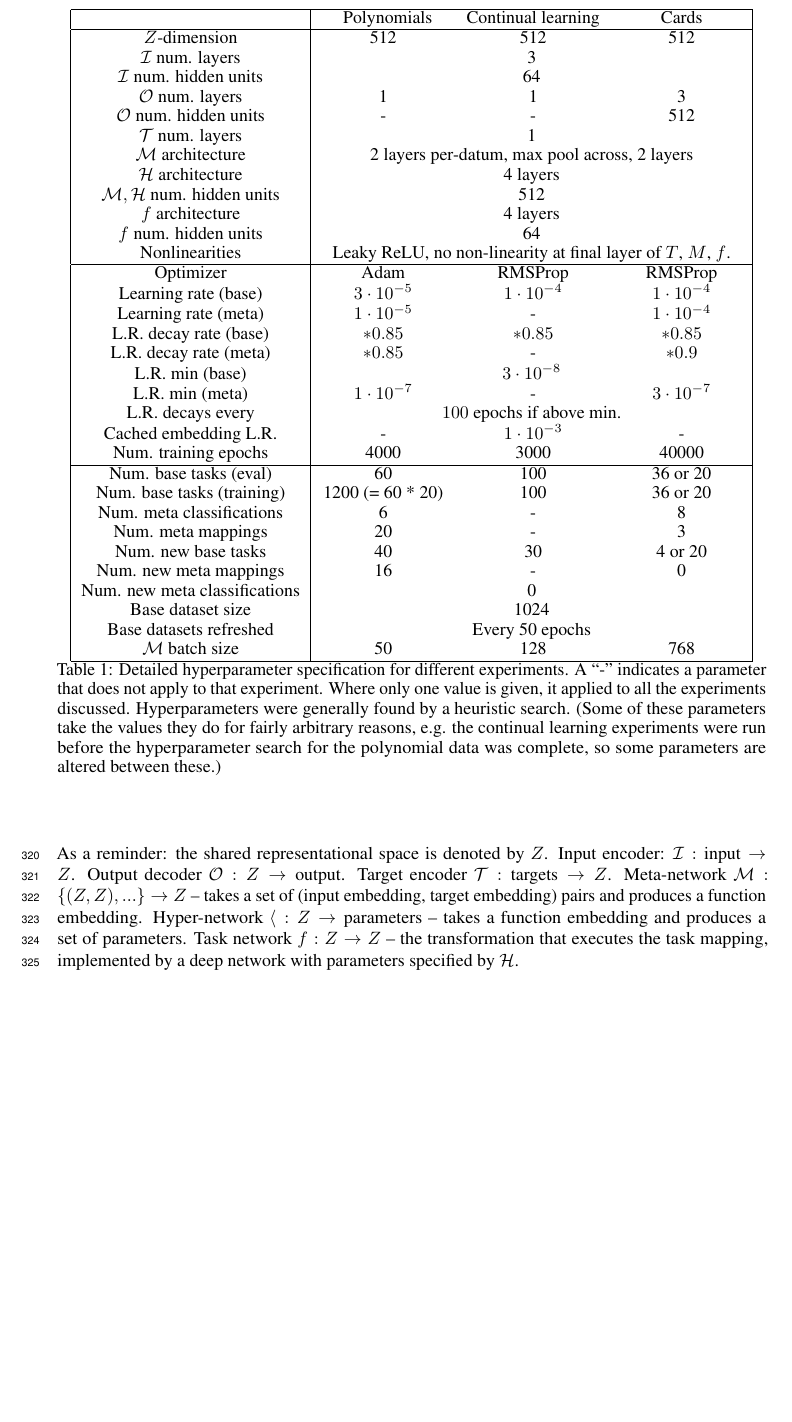
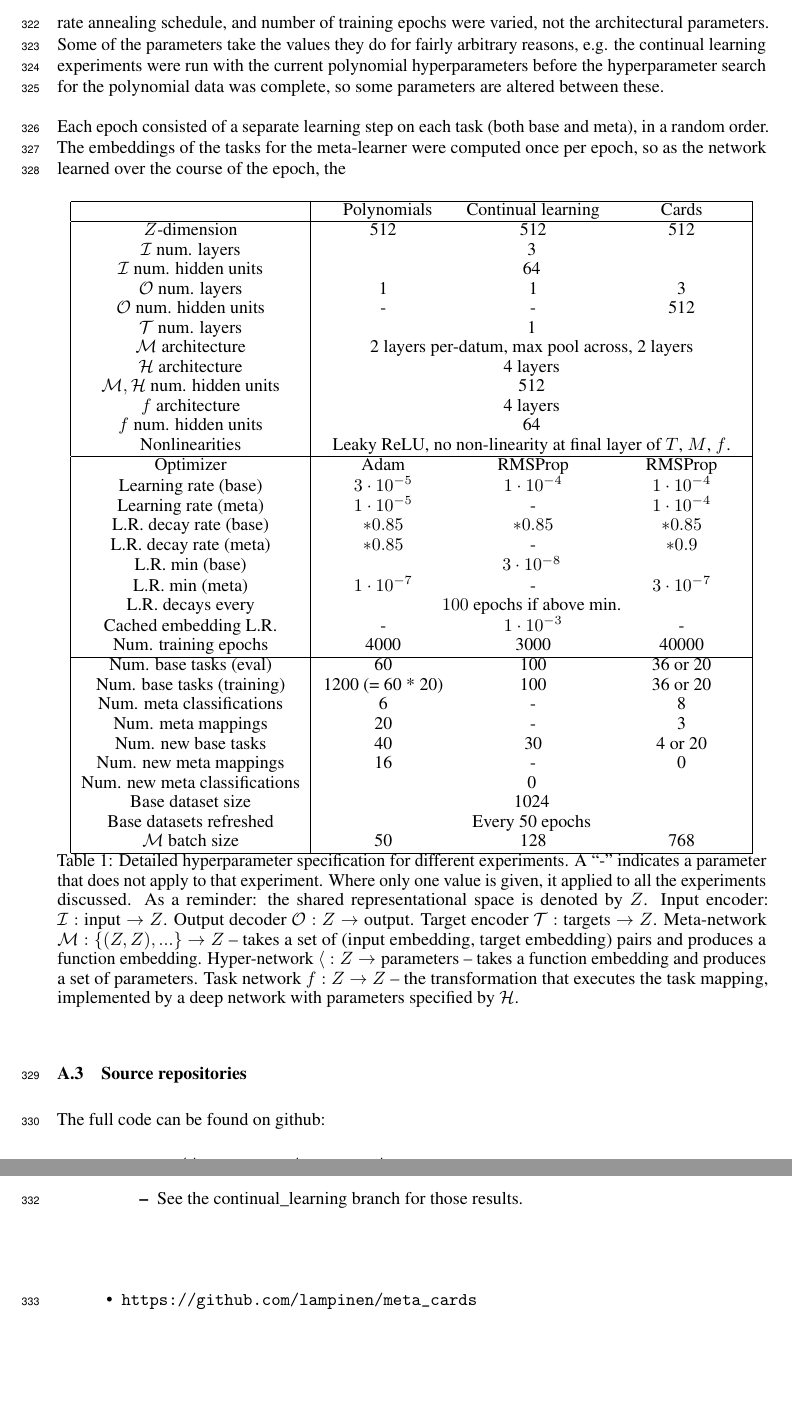
Before and after one commit to lampinen/HoMM_cards, a LaTeX paper (writing/embedded_meta_learning.tex): part of page 13 of 16 before the commit and two parts of pages 13 and 14 of 16 after it, the two joined at a grey line, cut at the place of the change, the shorter picture padded with empty space. Compiled offline with pdfLaTeX.

Commit message:
Repo links

```diff
--- a/writing/embedded_meta_learning.tex
+++ b/writing/embedded_meta_learning.tex
@@ -299,8 +300,9 @@ We also considered three binary options that could be altered to produce variant
 \end{itemize}
 Any combination of these options can be applied to any of the 5 games, yielding 40 possible games. The systems were trained with the full 40 possible games, but after training we discovered that the ``suits rule'' option does not substantially alter the games we chose (in the sense that the probability of a hand winning in the two variants of a game is very highly correlated), so we have omitted it from our analyses.\par
 
-\subsection{Model}
-
+\subsection{Model \& training}
+See table \ref{supp_hyperparameter_table} for detailed architectural description and hyperparameters for each experiment. Hyperparameters were generally found by a heuristic search, where mostly only the optimizer, learning rate annealing schedule, and number of training epochs were varied, not the architectural parameters. Some of the parameters take the values they do for fairly arbitrary reasons, e.g. the continual learning experiments were run with the current polynomial hyperparameters before the hyperparameter search for the polynomial data was complete, so some parameters are altered between these. \par
+Each epoch consisted of a separate learning step on each task (both base and meta), in a random order. The embeddings of the tasks for the meta-learner were computed once per epoch, so as the network learned over the course of the epoch, the
 \begin{table}[H]
 \centering
 \begin{tabular}{|c|ccc|}
@@ -343,11 +345,18 @@ Base datasets refreshed & \multicolumn{3}{c|}{Every 50 epochs} \\
 $\mathcal{M}$ batch size & 50 & 128 & 768 \\
 \hline
 \end{tabular}
-\caption{Detailed hyperparameter specification for different experiments. A ``-'' indicates a parameter that does not apply to that experiment. Where only one value is given, it applied to all the experiments discussed. Hyperparameters were generally found by a heuristic search. (Some of these parameters take the values they do for fairly arbitrary reasons, e.g. the continual learning experiments were run before the hyperparameter search for the polynomial data was complete, so some parameters are altered between these.)} \label{supp_hyperparameter_table}
+\caption{Detailed hyperparameter specification for different experiments. A ``-'' indicates a parameter that does not apply to that experiment. Where only one value is given, it applied to all the experiments discussed. As a reminder: the shared representational space is denoted by $Z$. Input encoder: $\mathcal{I}: \text{input} \rightarrow Z$. Output decoder $\mathcal{O}: Z \rightarrow \text{output}$. Target encoder $\mathcal{T}: \text{targets} \rightarrow Z$. Meta-network $\mathcal{M}: \{(Z, Z), ...\} \rightarrow Z $ -- takes a set of (input embedding, target embedding) pairs and produces a function embedding. Hyper-network $\mathcal{h}: Z \rightarrow \text{parameters}$ -- takes a function embedding and produces a set of parameters. Task network $f: Z \rightarrow Z$ -- the transformation that executes the task mapping, implemented by a deep network with parameters specified by $\mathcal{H}$.} \label{supp_hyperparameter_table}
 \end{table}
-
-As a reminder: the shared representational space is denoted by $Z$. Input encoder: $\mathcal{I}: \text{input} \rightarrow Z$. Output decoder $\mathcal{O}: Z \rightarrow \text{output}$. Target encoder $\mathcal{T}: \text{targets} \rightarrow Z$. Meta-network $\mathcal{M}: \{(Z, Z), ...\} \rightarrow Z $ -- takes a set of (input embedding, target embedding) pairs and produces a function embedding. Hyper-network $\mathcal{h}: Z \rightarrow \text{parameters}$ -- takes a function embedding and produces a set of parameters. Task network $f: Z \rightarrow Z$ -- the transformation that executes the task mapping, implemented by a deep network with parameters specified by $\mathcal{H}$. \par
-
+\subsection{Source repositories}
+The full code can be found on github:
+\begin{itemize}
+\item \url{https://github.com/lampinen/polynomials}
+    \begin{itemize}
+        \item See the continual\_learning branch for those results.
+    \end{itemize}
+\item \url{https://github.com/lampinen/meta_cards}
+\end{itemize}
+%%(will be made available in the de-anonymized version.)
 \section{Card game $t$-SNE} \label{app_cards_tsne}
 We performed $t$-SNE \citep{LaurensvanderMaaten2008} on the task embeddings of the system at the end of learning the card game tasks, to evaluate the organization of knowledge in the network. In fig. \ref{fig_cards_tsne_basic} we show these embeddings for just the basic tasks. The embeddings show systematic grouping by game attributes. In fig. \ref{fig_cards_tsne_full} we show the embeddings of the meta and basic tasks, showing the organization of the meta-tasks by type. \par
 \begin{figure}[H]
```
Also changed, not shown: writing/embedded_meta_learning.tex (1 more changed lines).
